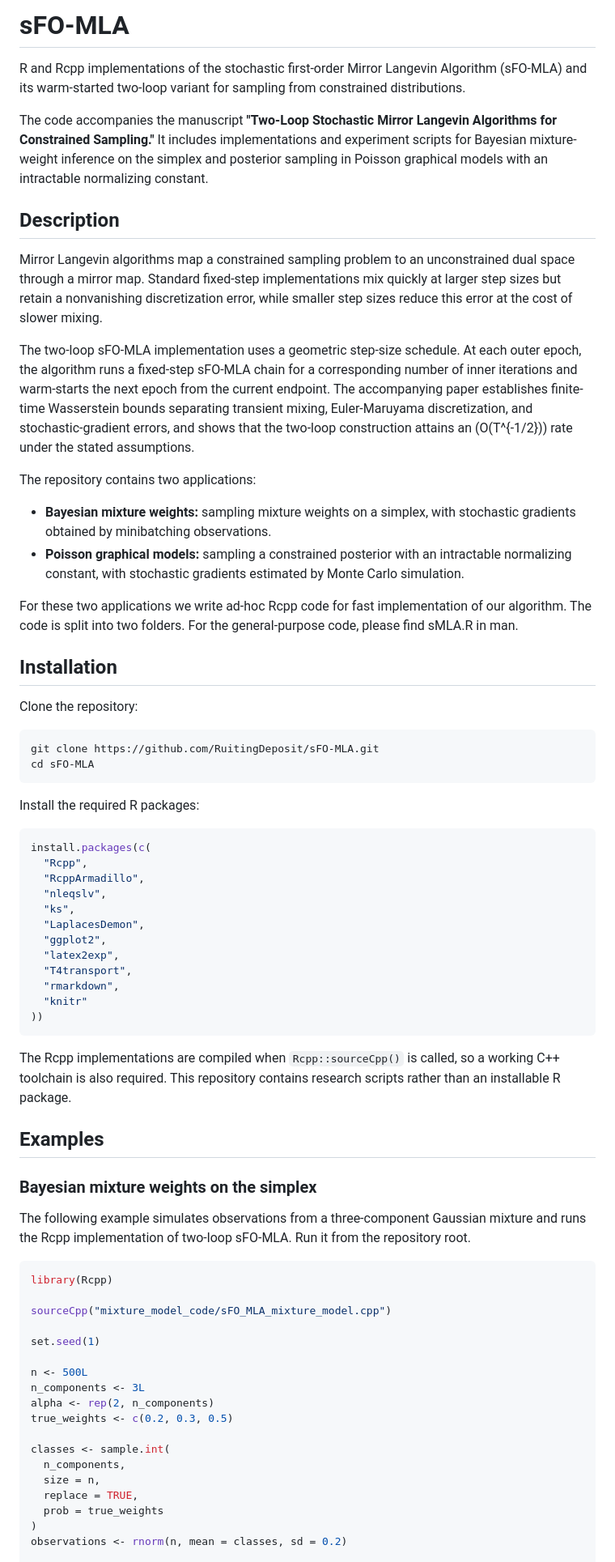
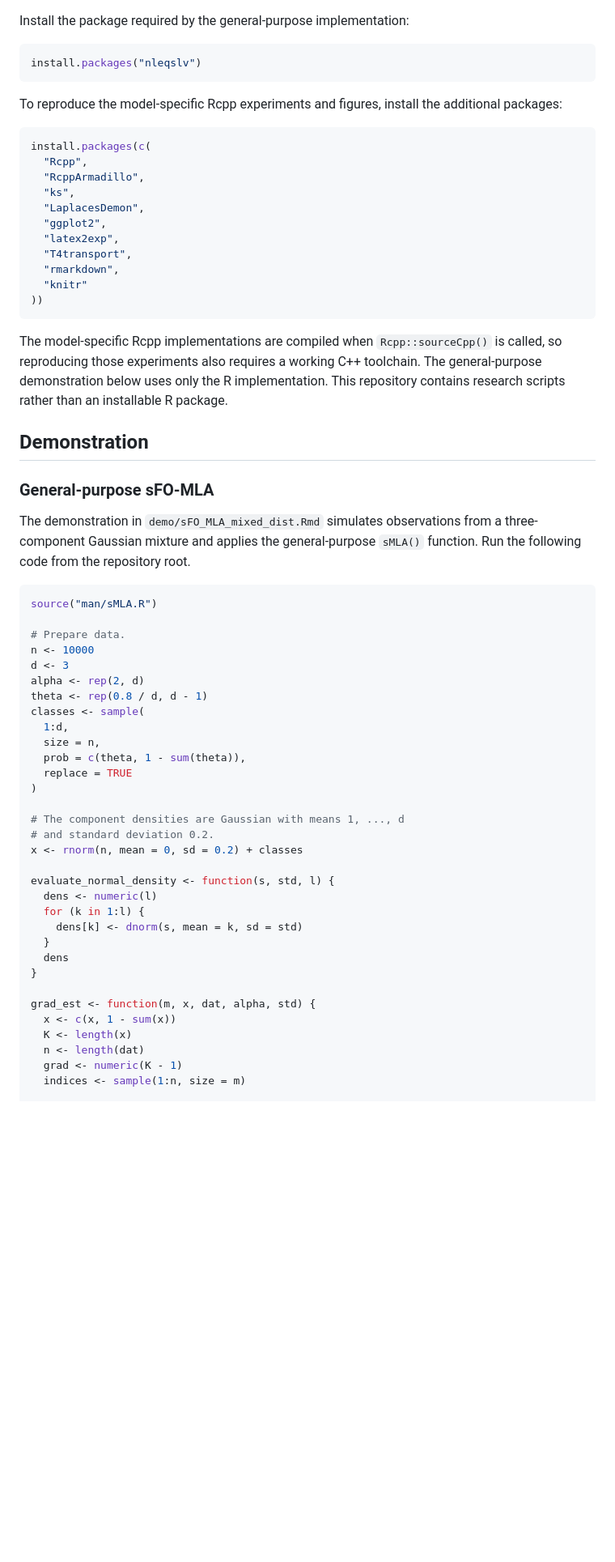
Before and after one commit to RuitingDeposit/sFO-MLA, a Markdown page: README.md, the part around one of its changes. Shown at 81% size. Drawn GitHub-style; blank space fills up the shorter version.

````diff
--- a/README.md
+++ b/README.md
@@ -1,38 +1,16 @@
-# sFO-MLA
 
-R and Rcpp implementations of the stochastic first-order Mirror Langevin Algorithm (sFO-MLA) and its warm-started two-loop variant for sampling from constrained distributions.
+Install the package required by the general-purpose implementation:
 
-The code accompanies the manuscript **"Two-Loop Stochastic Mirror Langevin Algorithms for Constrained Sampling."** It includes implementations and experiment scripts for Bayesian mixture-weight inference on the simplex and posterior sampling in Poisson graphical models with an intractable normalizing constant.
-
-## Description
-
-Mirror Langevin algorithms map a constrained sampling problem to an unconstrained dual space through a mirror map. Standard fixed-step implementations mix quickly at larger step sizes but retain a nonvanishing discretization error, while smaller step sizes reduce this error at the cost of slower mixing.
-
-The two-loop sFO-MLA implementation uses a geometric step-size schedule. At each outer epoch, the algorithm runs a fixed-step sFO-MLA chain for a corresponding number of inner iterations and warm-starts the next epoch from the current endpoint. The accompanying paper establishes finite-time Wasserstein bounds separating transient mixing, Euler-Maruyama discretization, and stochastic-gradient errors, and shows that the two-loop construction attains an \(O(T^{-1/2})\) rate under the stated assumptions.
-
-The repository contains two applications:
-
-- **Bayesian mixture weights:** sampling mixture weights on a simplex, with stochastic gradients obtained by minibatching observations.
-- **Poisson graphical models:** sampling a constrained posterior with an intractable normalizing constant, with stochastic gradients estimated by Monte Carlo simulation.
-
-For these two applications we write ad-hoc Rcpp code for fast implementation of our algorithm. The code is split into two folders. For the general-purpose code, please find sMLA.R in man.
-
-## Installation
-
-Clone the repository:
-
-```bash
-git clone https://github.com/RuitingDeposit/sFO-MLA.git
-cd sFO-MLA
+```r
+install.packages("nleqslv")
 ```
 
-Install the required R packages:
+To reproduce the model-specific Rcpp experiments and figures, install the additional packages:
 
 ```r
 install.packages(c(
   "Rcpp",
   "RcppArmadillo",
-  "nleqslv",
   "ks",
   "LaplacesDemon",
   "ggplot2",
@@ -43,31 +21,45 @@ install.packages(c(
 ))
 ```
 
-The Rcpp implementations are compiled when `Rcpp::sourceCpp()` is called, so a working C++ toolchain is also required. This repository contains research scripts rather than an installable R package.
+The model-specific Rcpp implementations are compiled when `Rcpp::sourceCpp()` is called, so reproducing those experiments also requires a working C++ toolchain. The general-purpose demonstration below uses only the R implementation. This repository contains research scripts rather than an installable R package.
 
-## Examples
+## Demonstration
 
-### Bayesian mixture weights on the simplex
+### General-purpose sFO-MLA
 
-The following example simulates observations from a three-component Gaussian mixture and runs the Rcpp implementation of two-loop sFO-MLA. Run it from the repository root.
+The demonstration in `demo/sFO_MLA_mixed_dist.Rmd` simulates observations from a three-component Gaussian mixture and applies the general-purpose `sMLA()` function. Run the following code from the repository root.
 
 ```r
-library(Rcpp)
+source("man/sMLA.R")
 
-sourceCpp("mixture_model_code/sFO_MLA_mixture_model.cpp")
+# Prepare data.
+n <- 10000
+d <- 3
+alpha <- rep(2, d)
+theta <- rep(0.8 / d, d - 1)
+classes <- sample(
+  1:d,
+  size = n,
+  prob = c(theta, 1 - sum(theta)),
+  replace = TRUE
+)
 
-set.seed(1)
+# The component densities are Gaussian with means 1, ..., d
+# and standard deviation 0.2.
+x <- rnorm(n, mean = 0, sd = 0.2) + classes
 
-n <- 500L
-n_components <- 3L
-alpha <- rep(2, n_components)
-true_weights <- c(0.2, 0.3, 0.5)
+evaluate_normal_density <- function(s, std, l) {
+  dens <- numeric(l)
+  for (k in 1:l) {
+    dens[k] <- dnorm(s, mean = k, sd = std)
+  }
+  dens
+}
 
-classes <- sample.int(
-  n_components,
-  size = n,
-  replace = TRUE,
-  prob = true_weights
-)
-observations <- rnorm(n, mean = classes, sd = 0.2)
+grad_est <- function(m, x, dat, alpha, std) {
+  x <- c(x, 1 - sum(x))
+  K <- length(x)
+  n <- length(dat)
+  grad <- numeric(K - 1)
+  indices <- sample(1:n, size = m)
 
````
Also changed, not shown: other parts of README.md (+36 -29 lines).
